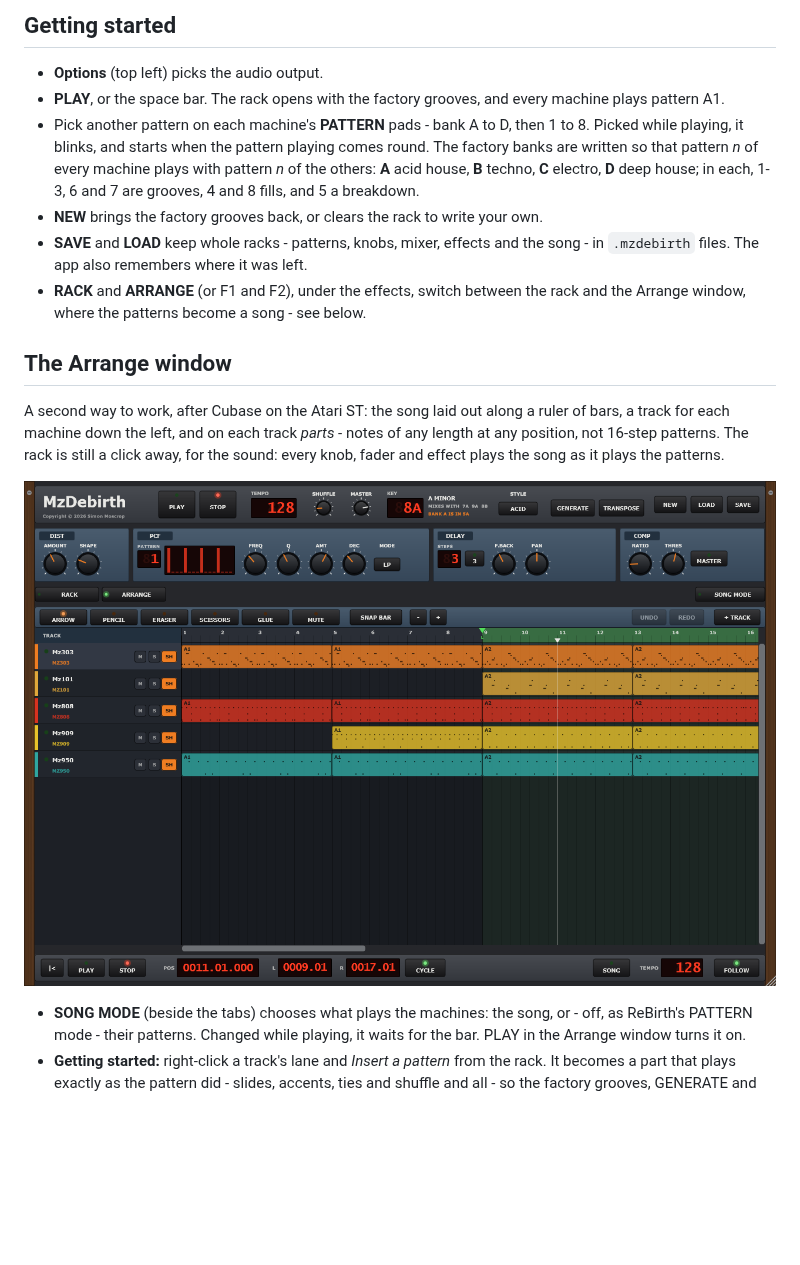
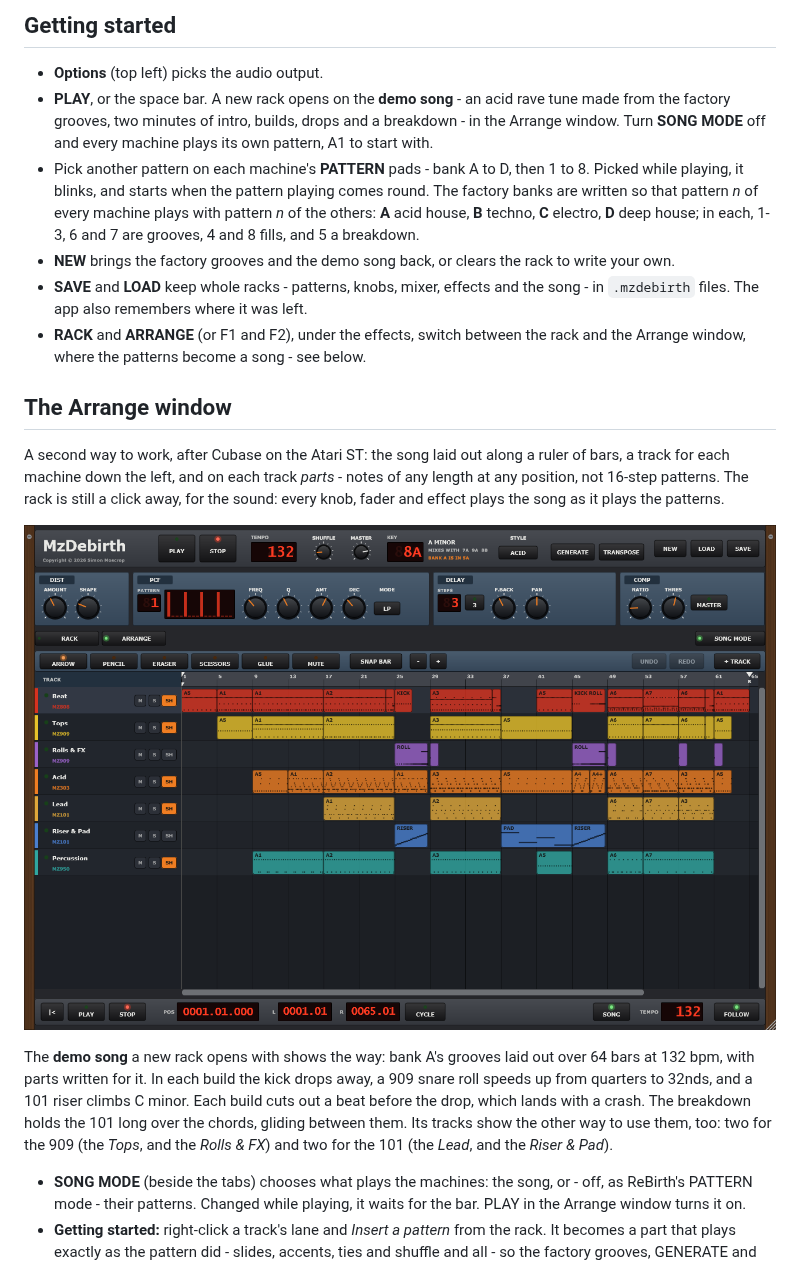
Before and after one commit to simozzer/MzDebirth, a Markdown page: README.md, the part around one of its changes. Rendered like a GitHub page; pictures changed too: docs/img/arrange.png; blank space fills up the shorter version.

```diff
--- a/README.md
+++ b/README.md
@@ -29,14 +29,17 @@ publisher: choose **More info**, then **Run anyway**.
 ## Getting started
 
 - **Options** (top left) picks the audio output.
-- **PLAY**, or the space bar. The rack opens with the factory grooves, and every machine
-  plays pattern A1.
+- **PLAY**, or the space bar. A new rack opens on the **demo song** - an acid rave tune made
+  from the factory grooves, two minutes of intro, builds, drops and a breakdown - in the
+  Arrange window. Turn **SONG MODE** off and every machine plays its own pattern, A1 to
+  start with.
 - Pick another pattern on each machine's **PATTERN** pads - bank A to D, then 1 to 8. Picked
   while playing, it blinks, and starts when the pattern playing comes round. The factory
   banks are written so that pattern *n* of every machine plays with pattern *n* of the others:
   **A** acid house, **B** techno, **C** electro, **D** deep house; in each, 1-3, 6 and 7 are
   grooves, 4 and 8 fills, and 5 a breakdown.
-- **NEW** brings the factory grooves back, or clears the rack to write your own.
+- **NEW** brings the factory grooves and the demo song back, or clears the rack to write
+  your own.
 - **SAVE** and **LOAD** keep whole racks - patterns, knobs, mixer, effects and the song - in
   `.mzdebirth` files. The app also remembers where it was left.
 - **RACK** and **ARRANGE** (or F1 and F2), under the effects, switch between the rack and
@@ -49,7 +52,15 @@ a track for each machine down the left, and on each track *parts* - notes of any
 any position, not 16-step patterns. The rack is still a click away, for the sound: every
 knob, fader and effect plays the song as it plays the patterns.
 
-![The Arrange window: tracks, parts, the ruler with the cycle, and the transport](docs/img/arrange.png)
+![The Arrange window with the demo song: the rolls and risers building to each drop, and the breakdown between](docs/img/arrange.png)
+
+The **demo song** a new rack opens with shows the way: bank A's grooves laid out over 64
+bars at 132 bpm, with parts written for it. In each build the kick drops away, a 909 snare
+roll speeds up from quarters to 32nds, and a 101 riser climbs C minor. Each build cuts out a
+beat before the drop, which lands with a crash. The breakdown holds the 101 long over the
+chords, gliding between them. Its tracks show the other way to use them, too: two for the
+909 (the *Tops*, and the *Rolls & FX*) and two for the 101 (the *Lead*, and the
+*Riser & Pad*).
 
 - **SONG MODE** (beside the tabs) chooses what plays the machines: the song, or - off, as
   ReBirth's PATTERN mode - their patterns. Changed while playing, it waits for the bar.
```
Also changed, not shown: other parts of README.md (+5 -2 lines), docs/releases/v0.4.0.md (+3 -0 lines), docs/img/drum-edit.png, docs/img/key-edit.png, 6 other files.
